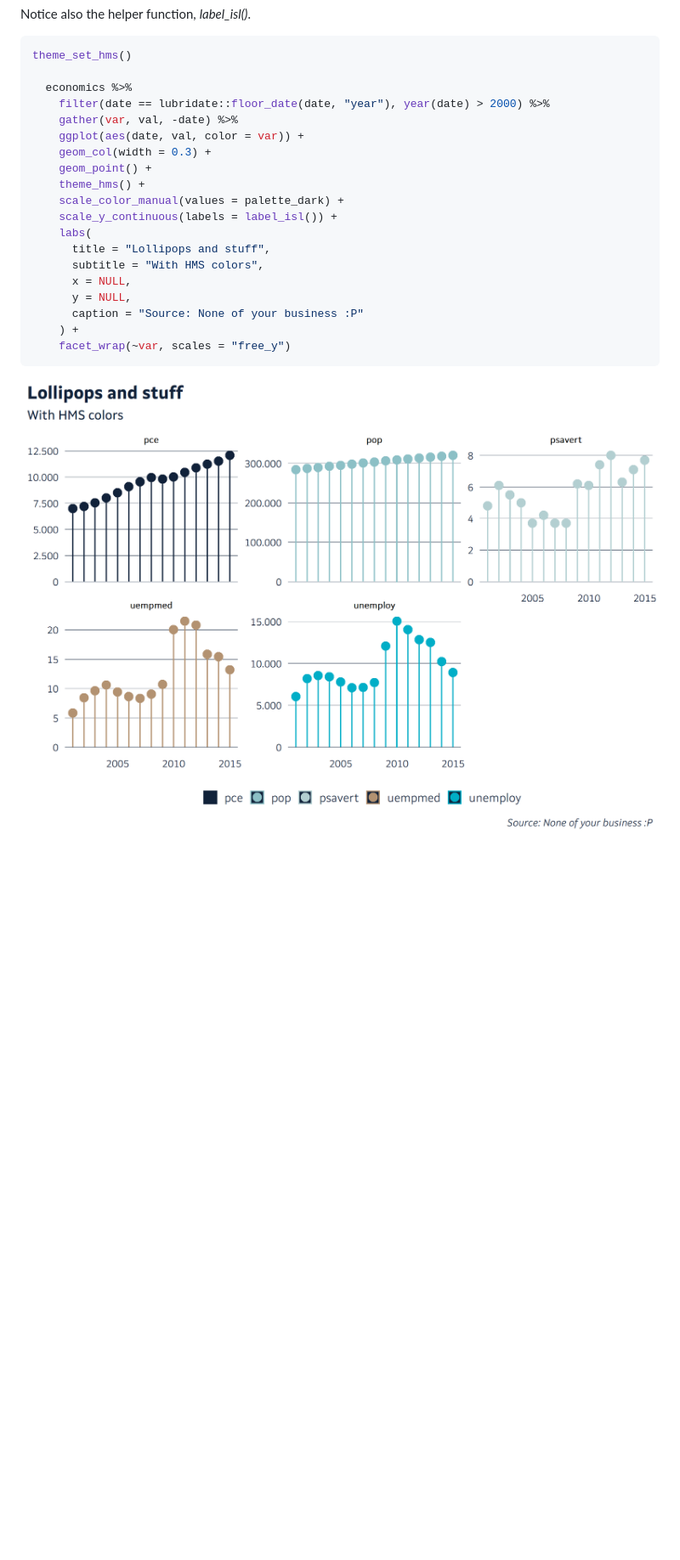
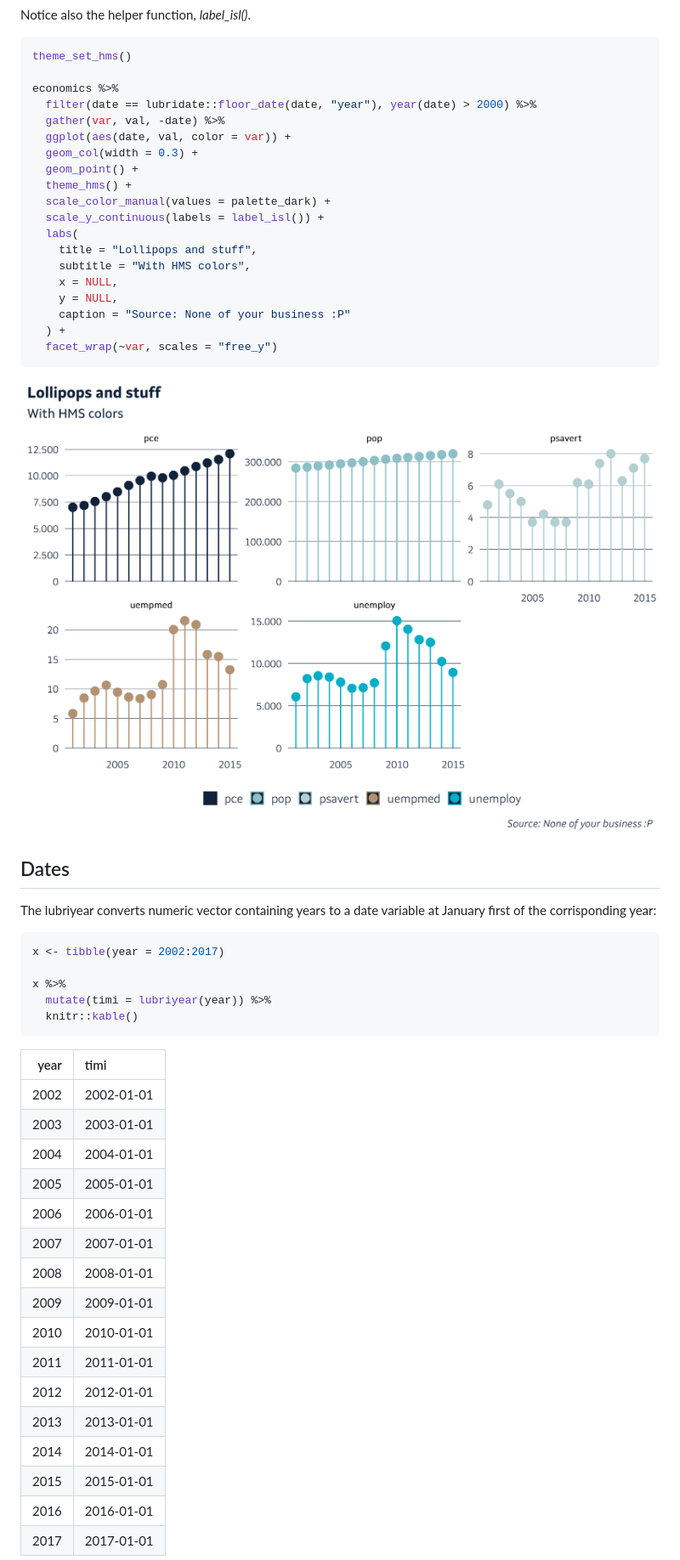
Before and after one commit to karsfri/HMSr, a Markdown page: README.md, the part around the change printed below. Shown: that part at 85% size. Drawn GitHub-style; pictures changed too: man/figures/README-cars-1.png; blank space fills up the shorter version.

Commit message:
added lubriyear

````diff
--- a/README.md
+++ b/README.md
@@ -71,23 +78,56 @@ Notice also the helper function, *label\_isl()*.
 ``` r
 theme_set_hms()
 
-  economics %>%
-    filter(date == lubridate::floor_date(date, "year"), year(date) > 2000) %>%
-    gather(var, val, -date) %>%
-    ggplot(aes(date, val, color = var)) +
-    geom_col(width = 0.3) +
-    geom_point() +
-    theme_hms() +
-    scale_color_manual(values = palette_dark) +
-    scale_y_continuous(labels = label_isl()) +
-    labs(
-      title = "Lollipops and stuff",
-      subtitle = "With HMS colors",
-      x = NULL,
-      y = NULL,
-      caption = "Source: None of your business :P"
-    ) +
-    facet_wrap(~var, scales = "free_y")
+economics %>%
+  filter(date == lubridate::floor_date(date, "year"), year(date) > 2000) %>%
+  gather(var, val, -date) %>%
+  ggplot(aes(date, val, color = var)) +
+  geom_col(width = 0.3) +
+  geom_point() +
+  theme_hms() +
+  scale_color_manual(values = palette_dark) +
+  scale_y_continuous(labels = label_isl()) +
+  labs(
+    title = "Lollipops and stuff",
+    subtitle = "With HMS colors",
+    x = NULL,
+    y = NULL,
+    caption = "Source: None of your business :P"
+  ) +
+  facet_wrap(~var, scales = "free_y")
 ```
 
 <img src="man/figures/README-cars-1.png" width="100%" />
+
+## Dates
+
+The lubriyear converts numeric vector containing years to a date
+variable at January first of the corrisponding year:
+
+``` r
+x <- tibble(year = 2002:2017)
+
+x %>%
+  mutate(timi = lubriyear(year)) %>%
+  knitr::kable()
+```
+
+| year | timi       |
+| ---: | :--------- |
+| 2002 | 2002-01-01 |
+| 2003 | 2003-01-01 |
+| 2004 | 2004-01-01 |
+| 2005 | 2005-01-01 |
+| 2006 | 2006-01-01 |
+| 2007 | 2007-01-01 |
+| 2008 | 2008-01-01 |
+| 2009 | 2009-01-01 |
+| 2010 | 2010-01-01 |
+| 2011 | 2011-01-01 |
+| 2012 | 2012-01-01 |
+| 2013 | 2013-01-01 |
+| 2014 | 2014-01-01 |
+| 2015 | 2015-01-01 |
+| 2016 | 2016-01-01 |
+| 2017 | 2017-01-01 |
+
````
Also changed, not shown: other parts of README.md (+63 -16 lines), 3 other files.
